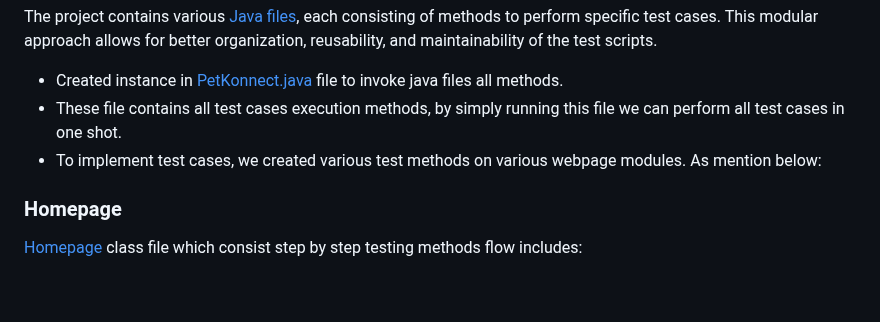
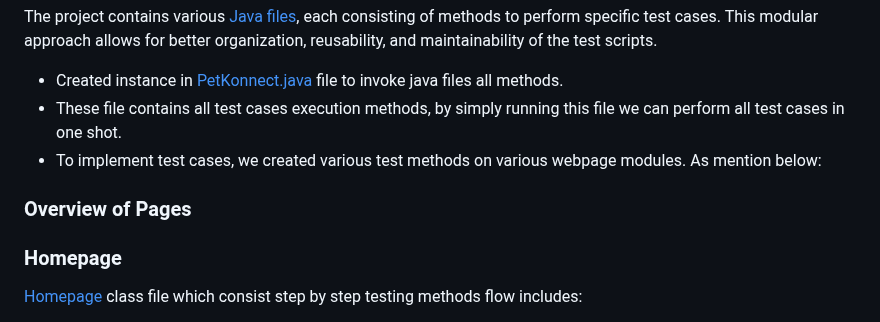
Before and after one commit to sushant344/PetKonnect-QA-Selenium-Project, a Markdown page: README.md, the part around the change. Drawn GitHub-style; blank space fills up the shorter version.

```diff
--- a/README.md
+++ b/README.md
@@ -98,6 +98,7 @@ The project contains various [Java files](./src/test/java/Pages), each consistin
 - Created instance in [PetKonnect.java](./src/test/java/ExecutionTestCases/) file to invoke java files all methods.
 - These file contains all test cases execution methods, by simply running this file we can perform all test cases in one shot.
 - To implement test cases, we created various test methods on various webpage modules. As mention below:
+### Overview of Pages
 ### Homepage
 [Homepage](./src/test/java/Pages/Homepage.java) class file which consist step by step testing methods flow includes:
 1. Navigation of homepage link by validating page title.
```
